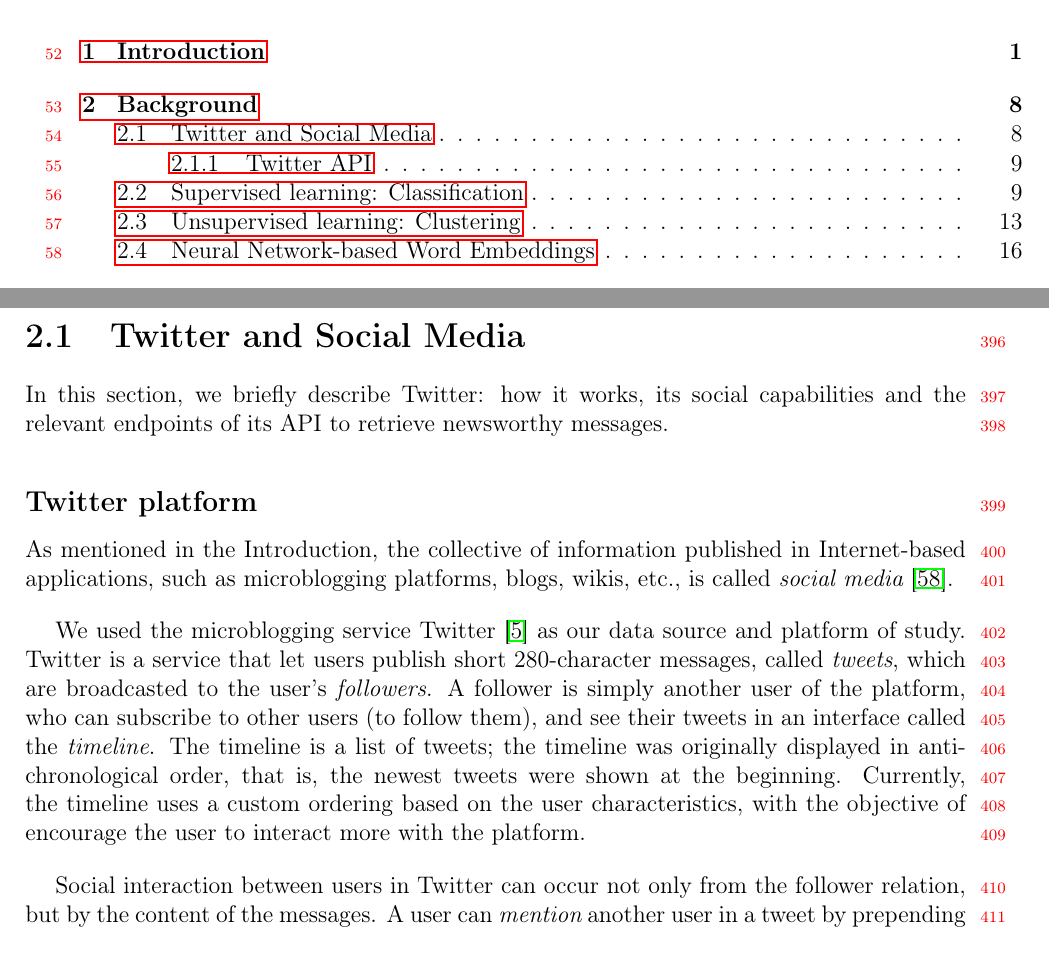
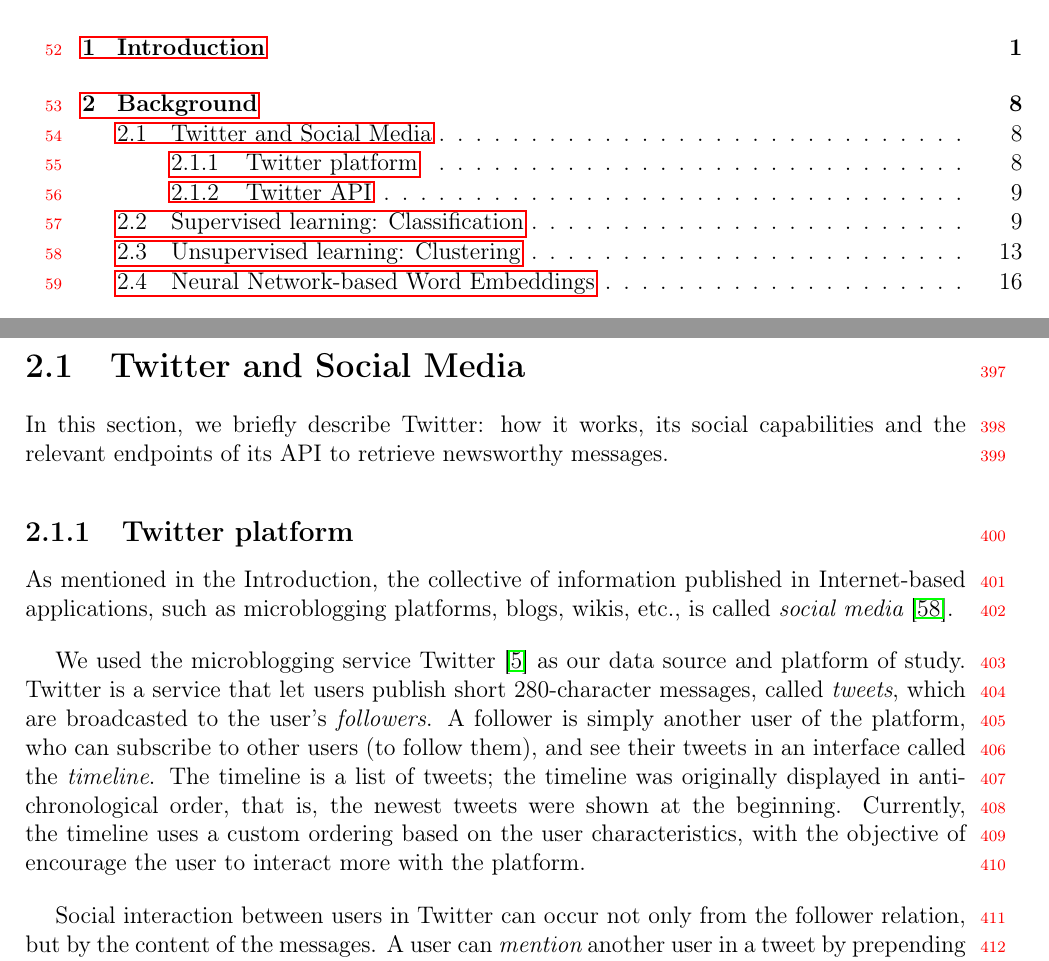
Before and after one commit to mquezada/thesis, a LaTeX thesis (memoria.tex, which reads chapters/background/background-main.tex): two parts of pages 8 and 19 of 108, joined at a grey line, cut so that both start at the same text. Compiled offline with pdfLaTeX.

Commit message:
subsection background

```diff
--- a/chapters/background/background-main.tex
+++ b/chapters/background/background-main.tex
@@ -18,7 +18,7 @@
 capabilities and the relevant endpoints of its API to retrieve newsworthy
 messages.
 
-\subsection*{Twitter platform}
+\subsection{Twitter platform}
 
 As mentioned in the Introduction, the collective of information published in
 Internet-based applications, such as microblogging platforms, blogs, wikis,
```
